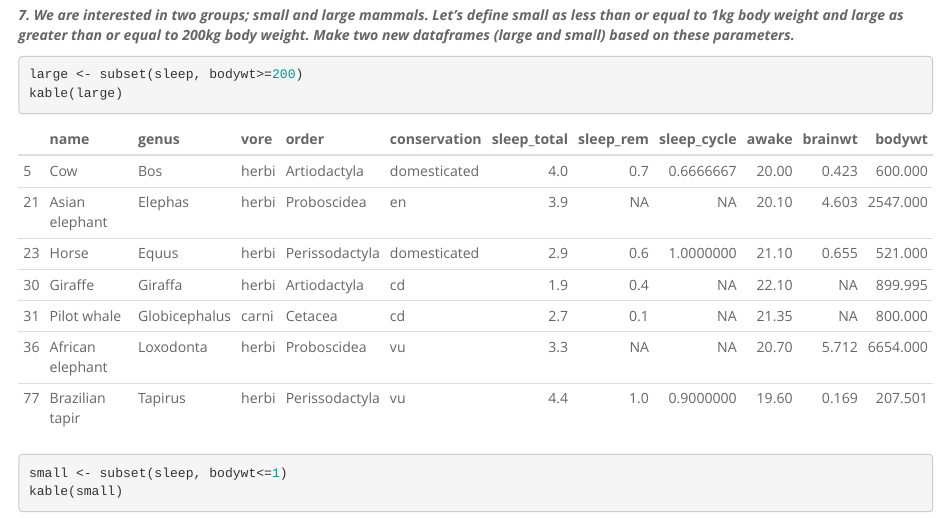
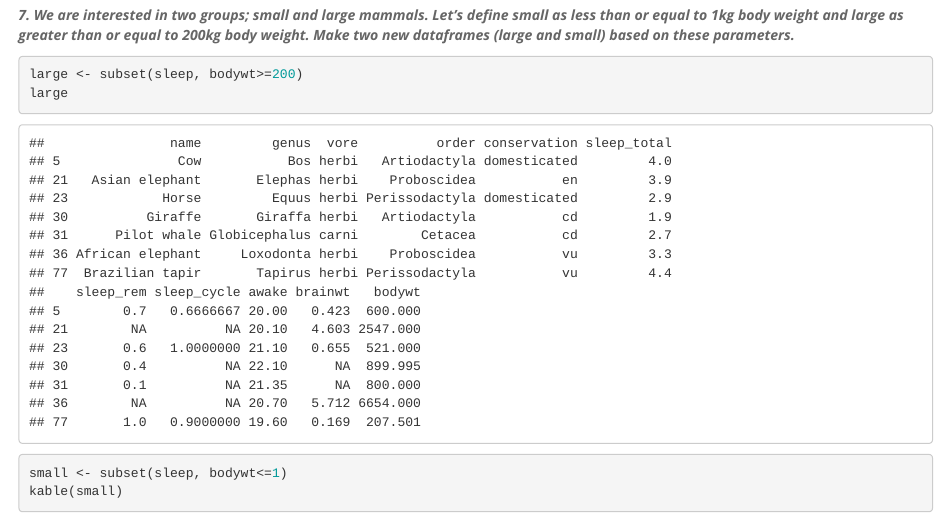
Before and after one commit to dawsondiaz/BIS15W2020_ddiaz, an R Markdown document (homework/lab2/lab2_hw.Rmd): the page in a window 1100 px wide, from 3730 px down. The pictures show the output file homework/lab2/lab2_hw.html that the author committed with the source, opened offline.

Commit message:
remove kable, checking .md apperance

````diff
--- a/homework/lab2/lab2_hw.Rmd
+++ b/homework/lab2/lab2_hw.Rmd
@@ -91,7 +91,7 @@ kable(sleep[1,])
 
 ```{r}
 large <- subset(sleep, bodywt>=200)
-kable(large)
+large
 ```
 
 ```{r}
````
Also changed, not shown: homework/lab2/lab2_hw.html, homework/lab2/lab2_hw.md.
